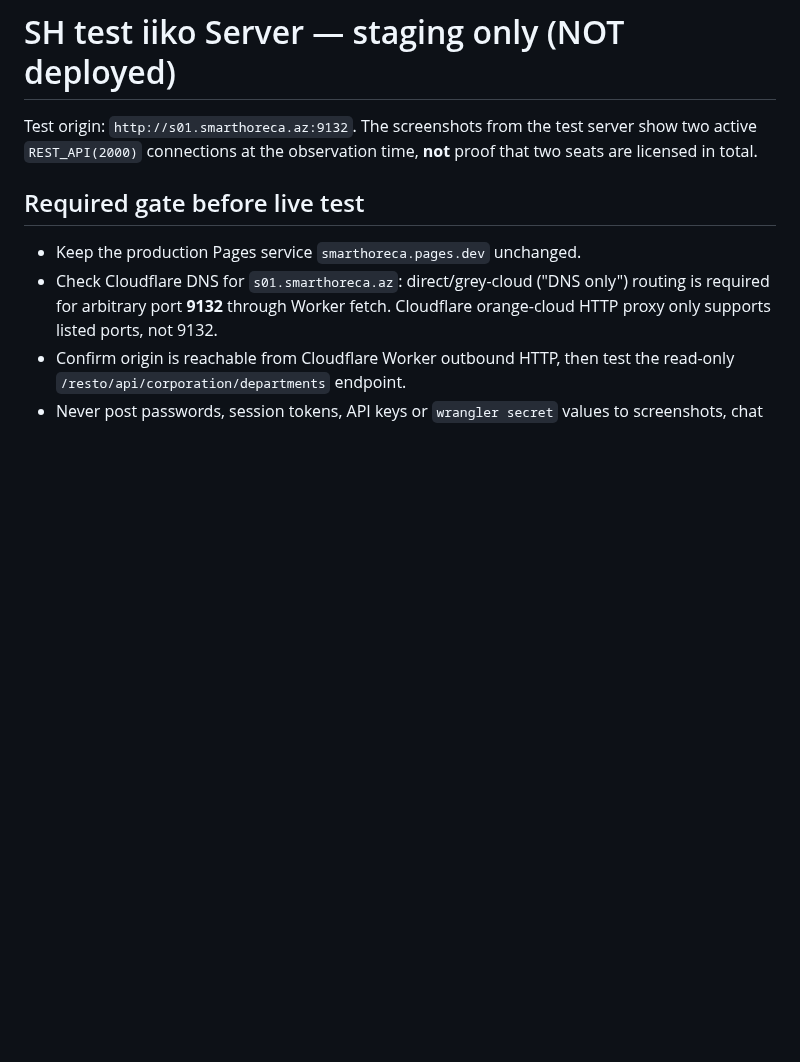
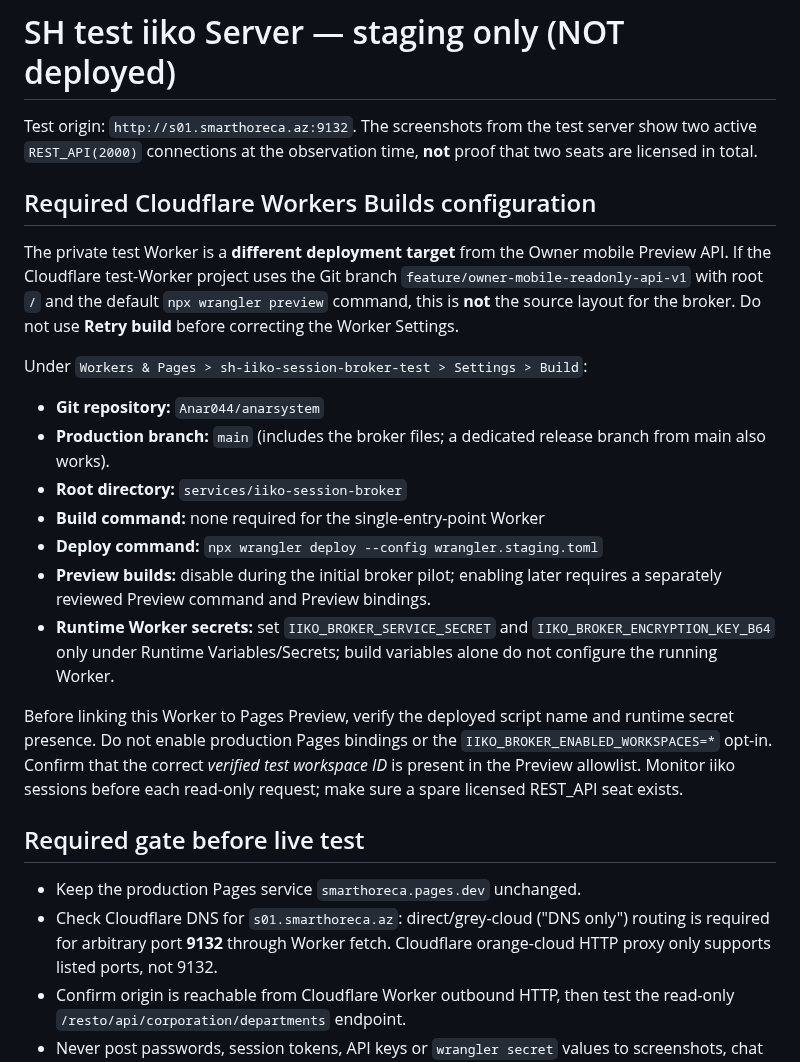
Before and after one commit to Anar044/anarsystem, a Markdown page: services/iiko-session-broker/STAGING-TEST.md, the part around the change. Rendered like a GitHub page; blank space fills up the shorter version.

Commit message:
Document exact Cloudflare broker Worker Git/root/build setup and safe Preview rollout

```diff
--- a/services/iiko-session-broker/STAGING-TEST.md
+++ b/services/iiko-session-broker/STAGING-TEST.md
@@ -3,6 +3,34 @@
 Test origin: `http://s01.smarthoreca.az:9132`. The screenshots from the
 test server show two active `REST_API(2000)` connections at the observation
 time, **not** proof that two seats are licensed in total.
+
+## Required Cloudflare Workers Builds configuration
+
+The private test Worker is a **different deployment target** from the Owner
+mobile Preview API. If the Cloudflare test-Worker project uses the Git branch
+`feature/owner-mobile-readonly-api-v1` with root `/` and the default
+`npx wrangler preview` command, this is **not** the source layout for the
+broker. Do not use **Retry build** before correcting the Worker Settings.
+
+Under `Workers & Pages > sh-iiko-session-broker-test > Settings > Build`:
+
+- **Git repository:** `Anar044/anarsystem`
+- **Production branch:** `main` (includes the broker files; a dedicated
+  release branch from main also works).
+- **Root directory:** `services/iiko-session-broker`
+- **Build command:** none required for the single-entry-point Worker
+- **Deploy command:** `npx wrangler deploy --config wrangler.staging.toml`
+- **Preview builds:** disable during the initial broker pilot; enabling
+  later requires a separately reviewed Preview command and Preview bindings.
+- **Runtime Worker secrets:** set `IIKO_BROKER_SERVICE_SECRET` and
+  `IIKO_BROKER_ENCRYPTION_KEY_B64` only under Runtime Variables/Secrets;
+  build variables alone do not configure the running Worker.
+
+Before linking this Worker to Pages Preview, verify the deployed script name
+and runtime secret presence. Do not enable production Pages bindings or the
+`IIKO_BROKER_ENABLED_WORKSPACES=*` opt-in. Confirm that the correct *verified
+test workspace ID* is present in the Preview allowlist. Monitor iiko sessions
+before each read-only request; make sure a spare licensed REST_API seat exists.
 
 ## Required gate before live test
 
```
